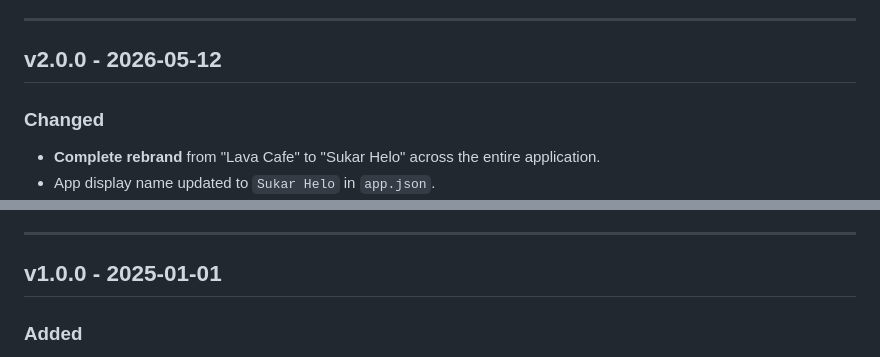
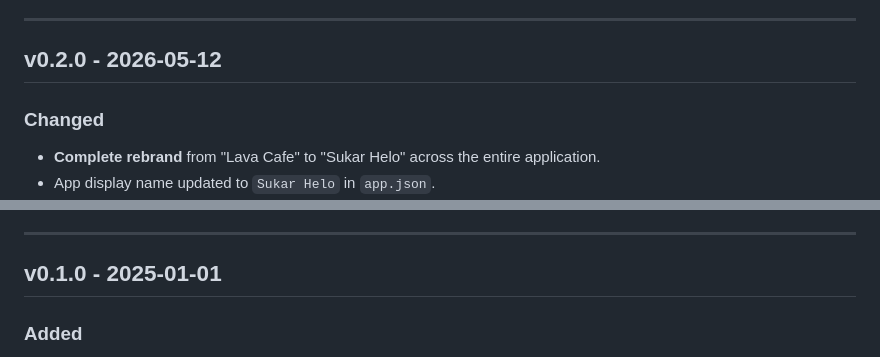
Before and after one commit to Arikatakur/lava-mob-app, a Markdown page: CHANGELOG.md, 2 parts joined by grey strips. GitHub-like rendering.

```diff
--- a/CHANGELOG.md
+++ b/CHANGELOG.md
@@ -203,7 +201,7 @@ Format: Semantic versioning — MAJOR.MINOR.PATCH
 
 ---
 
-## v2.0.0 - 2026-05-12
+## v0.2.0 - 2026-05-12
 
 ### Changed
 - **Complete rebrand** from "Lava Cafe" to "Sukar Helo" across the entire application.
@@ -241,7 +239,7 @@ Format: Semantic versioning — MAJOR.MINOR.PATCH
 
 ---
 
-## v1.0.0 - 2025-01-01
+## v0.1.0 - 2025-01-01
 
 ### Added
 - Initial release of Lava Cafe mobile application.
```
Also changed, not shown: other parts of CHANGELOG.md (+9 -11 lines).
